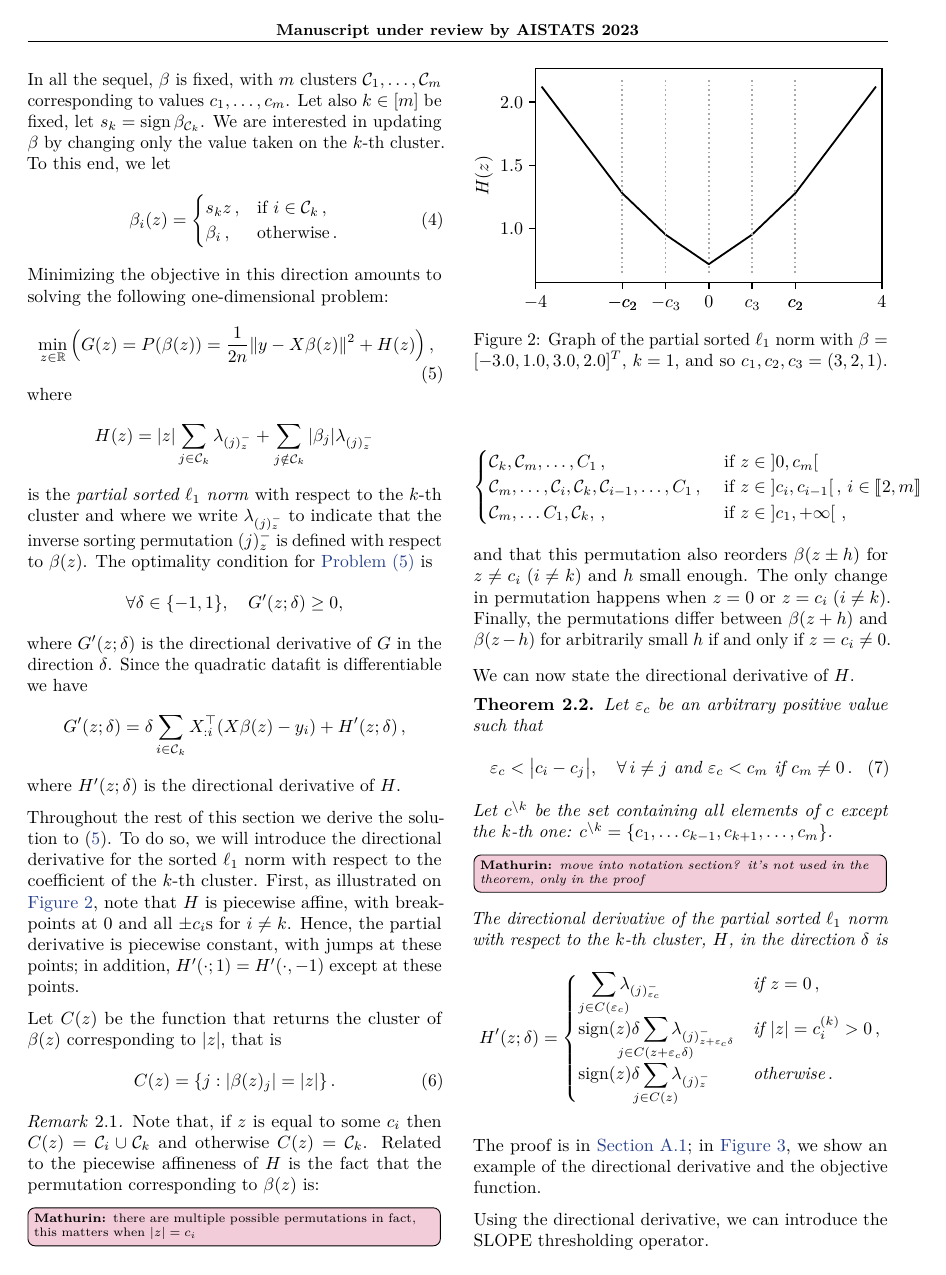
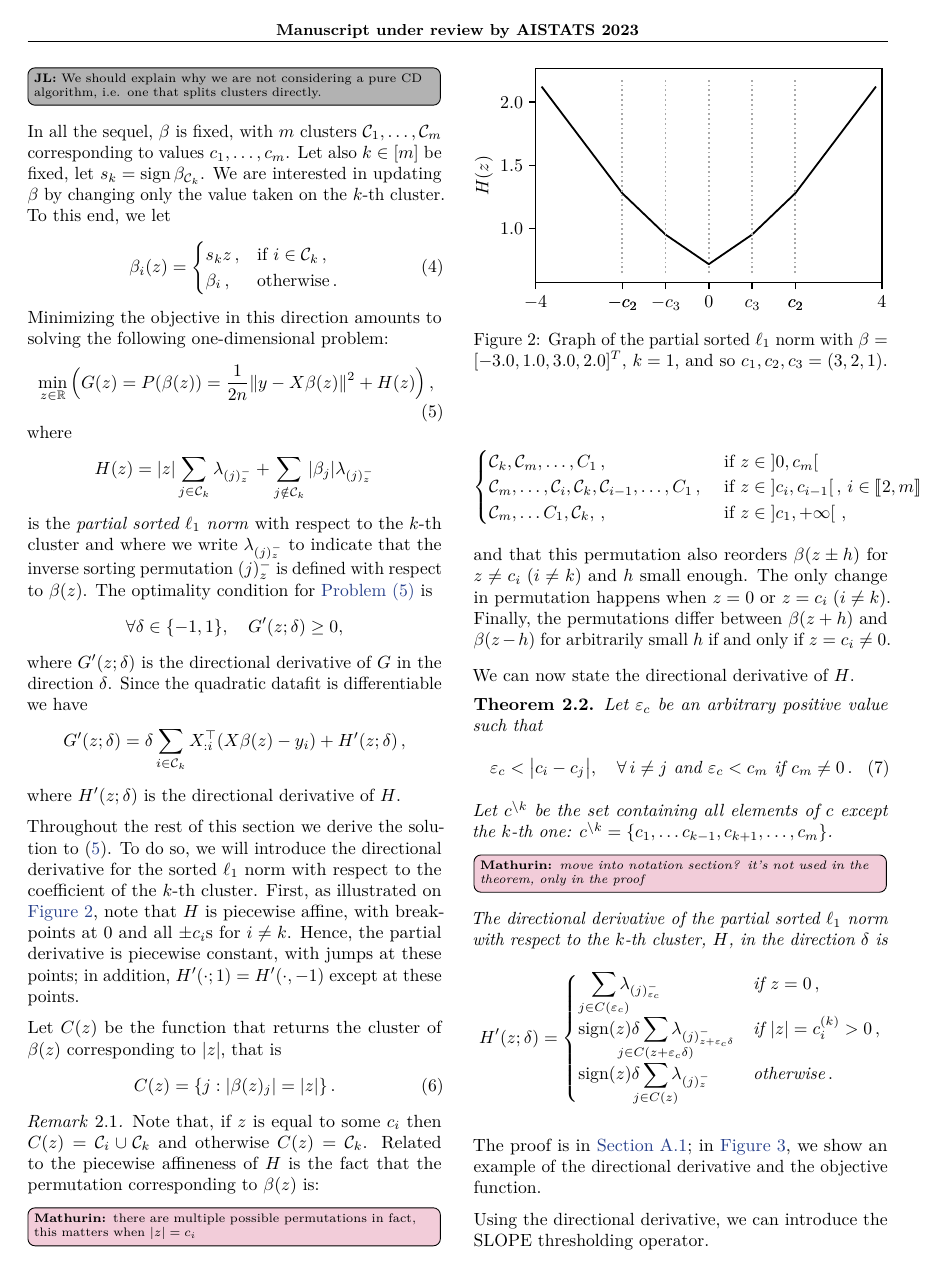
Before and after one commit to jolars/slopecd, a LaTeX paper (tex/main.tex, which reads tex/theory.tex): page 3 of 16. Compiled offline with pdfLaTeX.

Commit message:
comment(tex): add note about pure CD

```diff
--- a/tex/theory.tex
+++ b/tex/theory.tex
@@ -24,6 +24,8 @@ Hence, the idea of our algorithm is to intertwine steps that identify the cluste
 \jl{Is this reasoning sound? The PGD step does not immediately identify clusters.}
 
 Based on this observation, we derive a coordinate descent algorithm for minimizing the SLOPE problem~\eqref{pb:slope} with respect to the coefficients of a single cluster at a time.
+
+\jl{We should explain why we are not considering a pure CD algorithm, i.e. one that splits clusters directly.}
 
 In all the sequel, $\beta$ is fixed, with $m$ clusters $\mathcal{C}_1, \ldots, \mathcal{C}_m$ corresponding to values $c_1, \ldots, c_m$.
 Let also $k \in [m]$ be fixed, let $s_k = \sign \beta_{\mathcal{C}_k}$.
```
